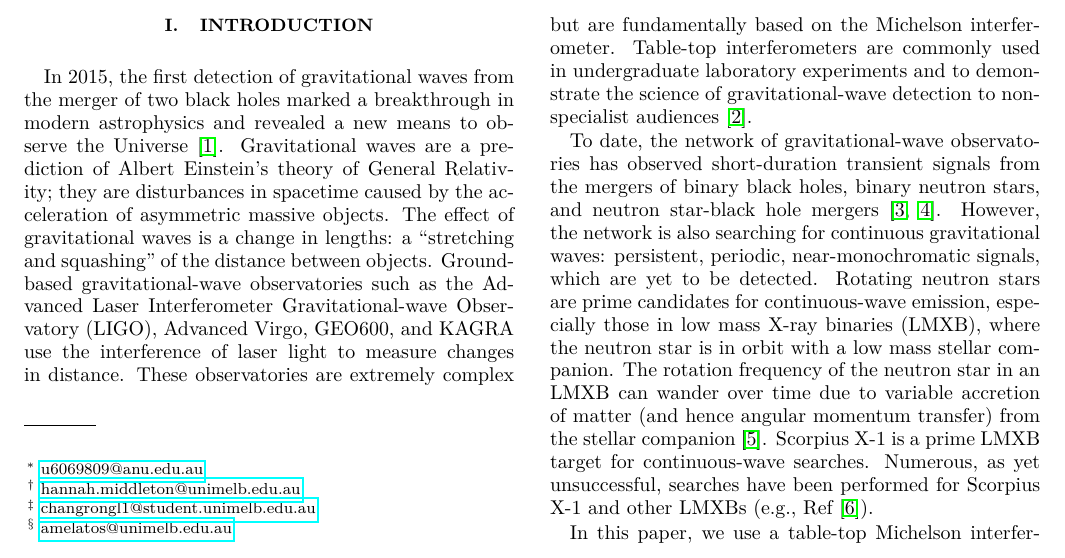
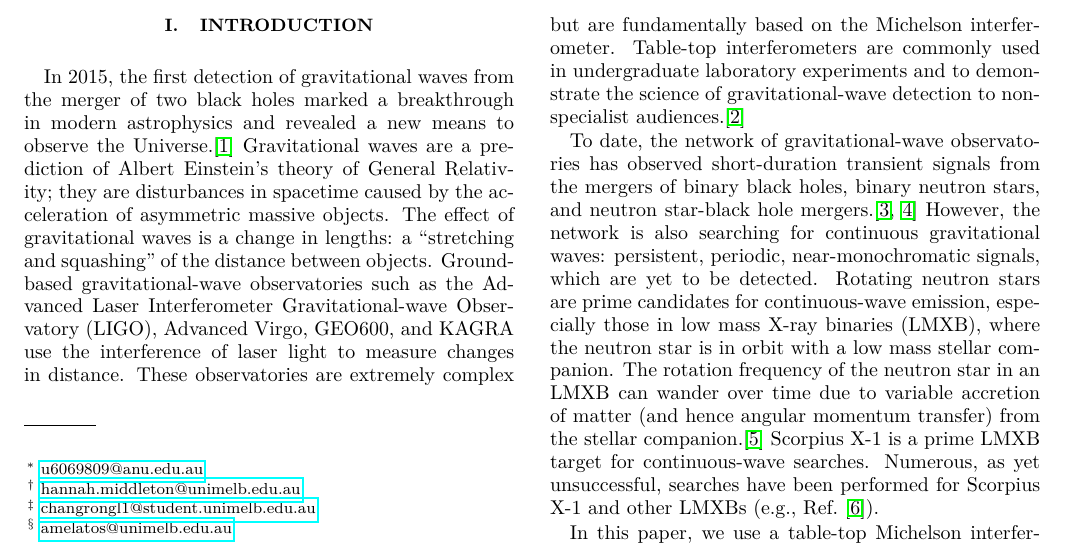
Before and after one commit to daccordeon/gravexplain, a LaTeX paper (paper/paper_main.tex, which reads paper/ifo-introduction.tex): part of page 1 of 12, cut so that both start at the same text. Compiled offline with pdfLaTeX.

Commit message:
moving citations to after punctuation at editor request

```diff
--- a/paper/ifo-introduction.tex
+++ b/paper/ifo-introduction.tex
@@ -2,25 +2,21 @@
 
 \begin{document}
 
-In 2015, the first detection of gravitational waves from the merger of two black holes marked a breakthrough in modern astrophysics and revealed a new means to observe the Universe~\cite{GW150914}.
+In 2015, the first detection of gravitational waves from the merger of two black holes marked a breakthrough in modern astrophysics and revealed a new means to observe the Universe.\cite{GW150914}
 Gravitational waves are a prediction of Albert Einstein's theory of General Relativity; they are disturbances in spacetime caused by the acceleration of asymmetric massive objects.
 The effect of gravitational waves is a change in lengths: a ``stretching and squashing'' of the distance between objects.
 Ground-based gravitational-wave observatories such as the Advanced Laser Interferometer Gravitational-wave Observatory (LIGO), Advanced Virgo, GEO600, and KAGRA use the interference of laser light to measure changes in distance.
 These observatories are extremely complex but are fundamentally based on the Michelson interferometer.
-Table-top interferometers are commonly used in undergraduate laboratory experiments and to demonstrate the science of gravitational-wave detection to non-specialist audiences~\cite{TTExhibit:2021}.
+Table-top interferometers are commonly used in undergraduate laboratory experiments and to demonstrate the science of gravitational-wave detection to non-specialist audiences.\cite{TTExhibit:2021}
 
 
 % CW
-To date, the network of gravitational-wave observatories has observed short-duration transient signals from the mergers of binary black holes, binary neutron stars, and neutron star-black hole mergers~\cite{GWTC-2:2020,NSBH:2021}.
+To date, the network of gravitational-wave observatories has observed short-duration transient signals from the mergers of binary black holes, binary neutron stars, and neutron star-black hole mergers.\cite{GWTC-2:2020,NSBH:2021}
 However, the network is also searching for continuous gravitational waves: persistent, periodic, near-monochromatic signals, which are yet to be detected.
-%Continuous waves may be emitted at a constant frequency or may wander slowly in frequency over time.
 Rotating neutron stars are prime candidates for continuous-wave emission, especially those in low mass X-ray binaries (LMXB), where the neutron star is in orbit with a low mass stellar companion.
-%where a compact object such as a black hole or a neutron star is in orbit with a low mass stellar companion.
-% we're talking about neutron stars in LMXB's, so we don't need to mention black holes in LMXB's.
-The rotation frequency of the neutron star in an LMXB can wander over time due to variable accretion of matter (and hence angular momentum transfer) from the stellar companion~\cite{xraybinaries:1997}.
+The rotation frequency of the neutron star in an LMXB can wander over time due to variable accretion of matter (and hence angular momentum transfer) from the stellar companion.\cite{xraybinaries:1997}
 Scorpius X-1 is a prime LMXB target for continuous-wave searches.
-%Scorpius X-1 is an LMXB that is particularly bright in X-rays, making it a prime target for continuous wave searches. %from LMXBs.
-Numerous, as yet unsuccessful, searches have been performed for Scorpius X-1 and other LMXBs~(e.g., Ref~\cite{ScoX1O2Viterbi:2019}).
+Numerous, as yet unsuccessful, searches have been performed for Scorpius X-1 and other LMXBs~(e.g., Ref.~\cite{ScoX1O2Viterbi:2019}).
 
 
 
```
Also changed, not shown: paper/ifo-introduction.tex (15 more changed lines).
